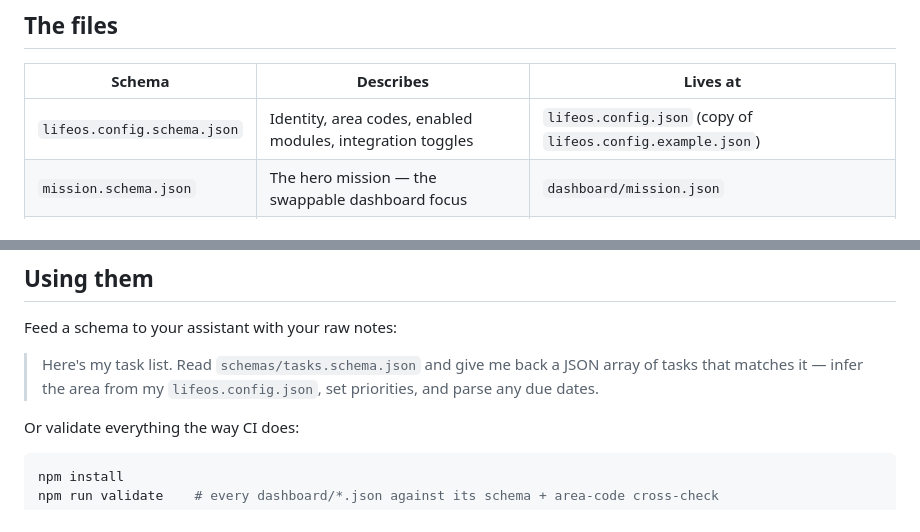
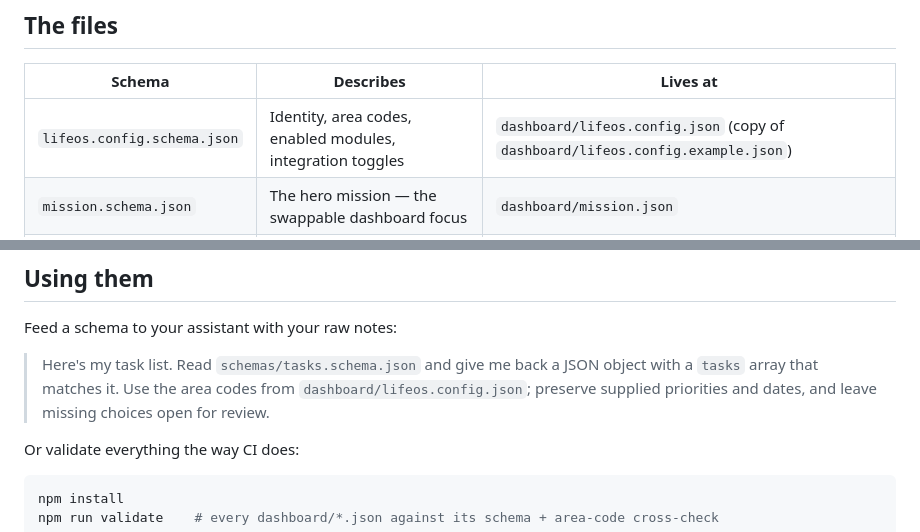
Before and after one commit to siddath/lifeOS, a Markdown page: schemas/README.md, 2 parts joined by grey strips. Rendered like a GitHub page.

Commit message:
docs: align schema examples with dashboard contracts

```diff
--- a/schemas/README.md
+++ b/schemas/README.md
@@ -8,7 +8,7 @@ They're [JSON Schema draft-07](https://json-schema.org/). Point any validator at
 
 | Schema | Describes | Lives at |
 |---|---|---|
-| `lifeos.config.schema.json` | Identity, area codes, enabled modules, integration toggles | `lifeos.config.json` (copy of `lifeos.config.example.json`) |
+| `lifeos.config.schema.json` | Identity, area codes, enabled modules, integration toggles | `dashboard/lifeos.config.json` (copy of `dashboard/lifeos.config.example.json`) |
 | `mission.schema.json` | The hero mission — the swappable dashboard focus | `dashboard/mission.json` |
 | `tasks.schema.json` | The tasks file — a wrapper with a `tasks[]` array of task records | `dashboard/tasks-data.json` (seed; hydrates dashboard local storage) |
 | `habits.schema.json` | The habits file — a wrapper with a `habits[]` array of habit records | `dashboard/habits-data.json` (seed; hydrates dashboard local storage) |
@@ -33,7 +33,7 @@ They're [JSON Schema draft-07](https://json-schema.org/). Point any validator at
 
 Feed a schema to your assistant with your raw notes:
 
-> Here's my task list. Read `schemas/tasks.schema.json` and give me back a JSON array of tasks that matches it — infer the area from my `lifeos.config.json`, set priorities, and parse any due dates.
+> Here's my task list. Read `schemas/tasks.schema.json` and give me back a JSON object with a `tasks` array that matches it. Use the area codes from `dashboard/lifeos.config.json`; preserve supplied priorities and dates, and leave missing choices open for review.
 
 Or validate everything the way CI does:
 
```
